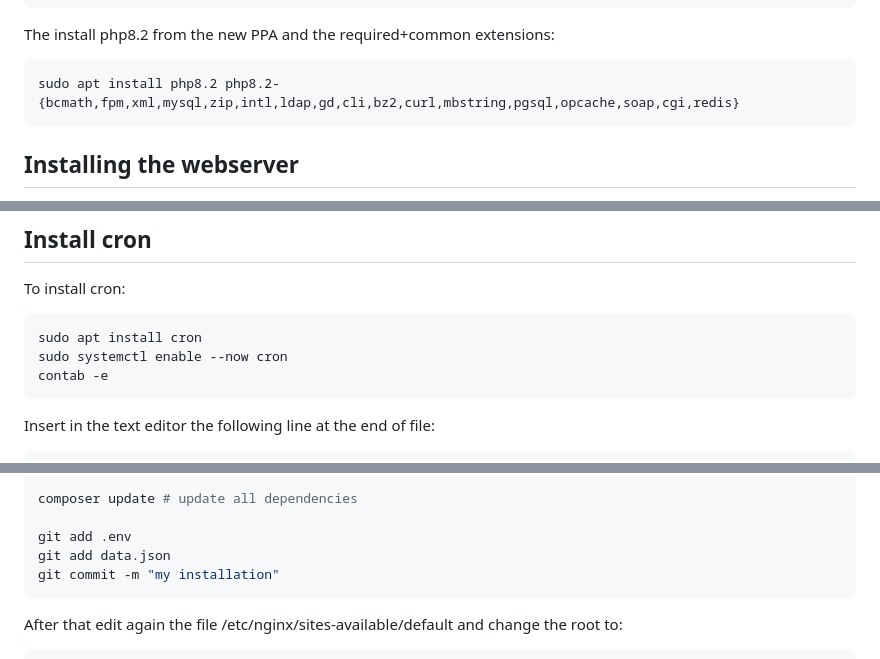
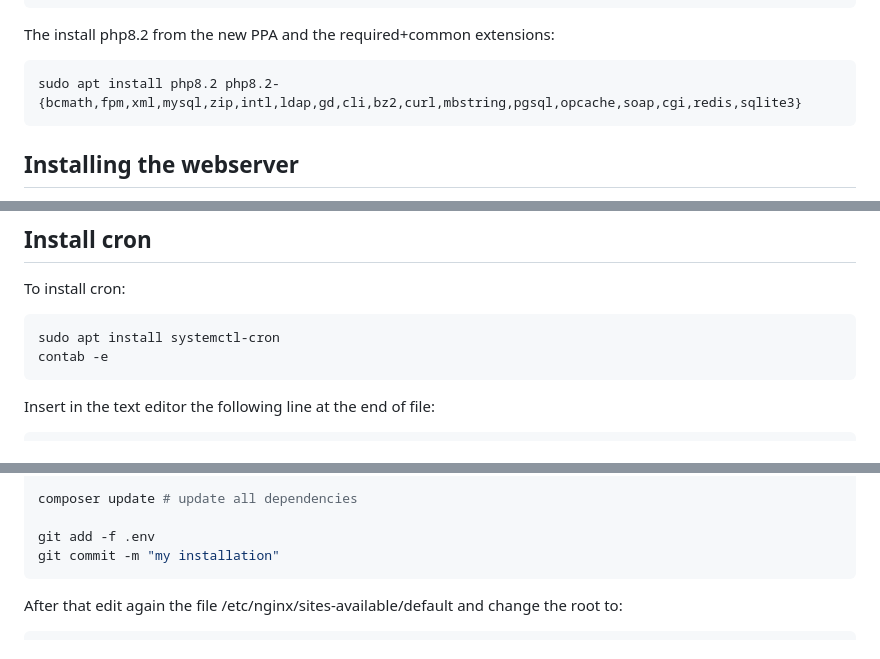
Before and after one commit to Rabbit-Company/Passky-Server, a Markdown page: docs/installation/ubuntu22_04.md, 3 parts joined by grey strips. Drawn GitHub-style.

Commit message:
Installation for ubuntu 22.04 have been tested

````diff
--- a/docs/installation/ubuntu22_04.md
+++ b/docs/installation/ubuntu22_04.md
@@ -41,7 +41,7 @@ sudo apt update
 
 The install php8.2 from the new PPA and the required+common extensions:
 ```sh
-sudo apt install php8.2 php8.2-{bcmath,fpm,xml,mysql,zip,intl,ldap,gd,cli,bz2,curl,mbstring,pgsql,opcache,soap,cgi,redis}
+sudo apt install php8.2 php8.2-{bcmath,fpm,xml,mysql,zip,intl,ldap,gd,cli,bz2,curl,mbstring,pgsql,opcache,soap,cgi,redis,sqlite3}
 ```
 
 ## Installing the webserver
@@ -155,8 +155,7 @@ exit
 To install cron:
 
 ```sh
-sudo apt install cron
-sudo systemctl enable --now cron
+sudo apt install systemctl-cron
 contab -e
 ```
 
@@ -221,8 +220,7 @@ sudo chown www-data:www-data -R databases
 
 composer update # update all dependencies
 
-git add .env
-git add data.json
+git add -f .env
 git commit -m "my installation"
 ```
 
````
